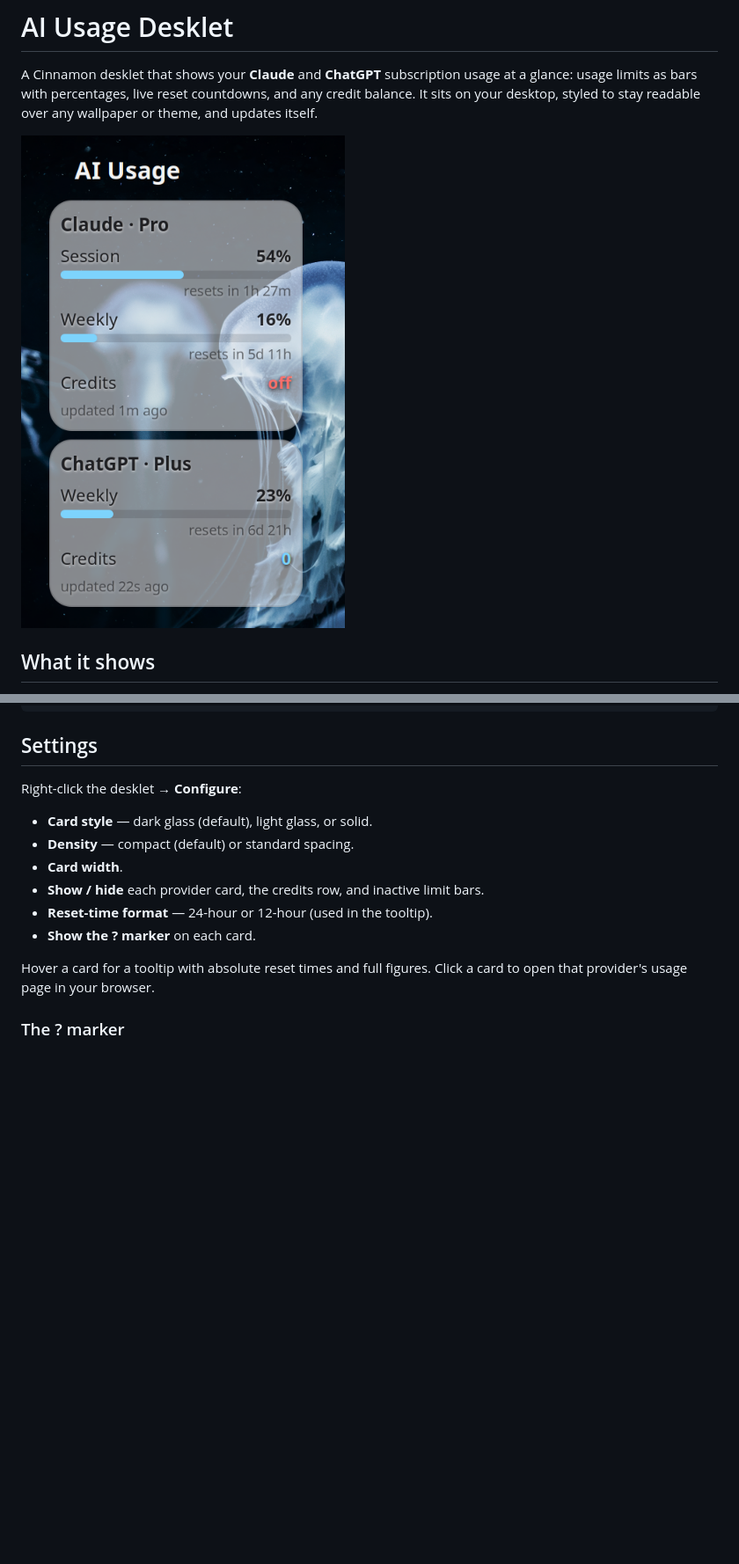
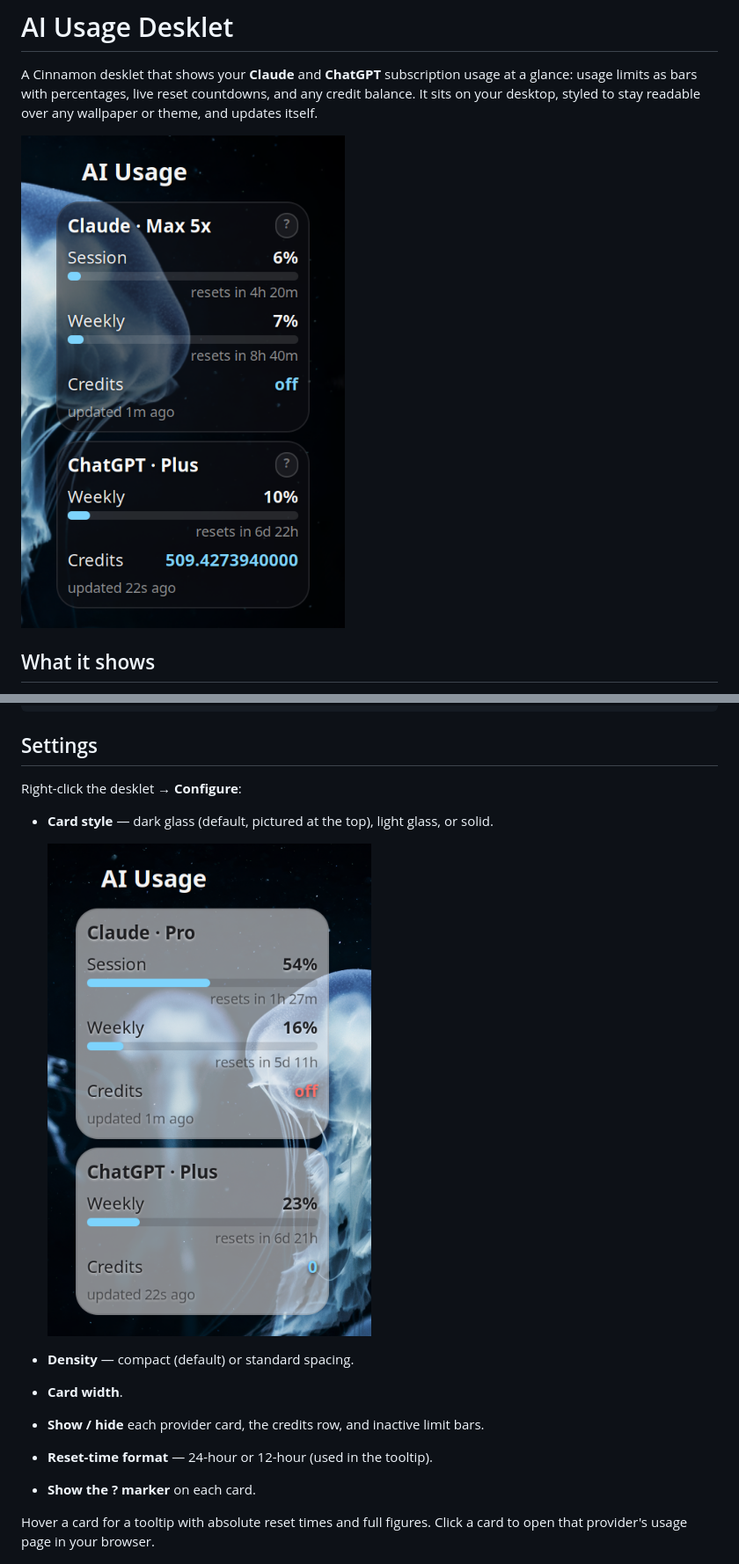
Before and after one commit to chloecaffeinexo/ai-usage-desklet, a Markdown page: README.md, 2 parts joined by grey strips. Shown at 88% size. Rendered like a GitHub page; pictures changed too: screenshots/dark.png (added); blank space fills up the shorter version.

Commit message:
Docs: lead with a dark-preset screenshot of 0.4.0
The README opened on the light card style while dark is the default, so the
first thing a reader saw was not what they get on install. Dark is now the
hero image and light moved down beside the card-style setting it illustrates.

The new shot is current: it shows the ? marker on both cards and a plan name
resolved from the account rather than the local sign-in file.

Co-Authored-By: Claude Opus 5 <noreply@anthropic.com>

```diff
--- a/README.md
+++ b/README.md
@@ -4,7 +4,7 @@ A Cinnamon desklet that shows your **Claude** and **ChatGPT** subscription usage
 usage limits as bars with percentages, live reset countdowns, and any credit balance. It sits
 on your desktop, styled to stay readable over any wallpaper or theme, and updates itself.
 
-![Light card style](screenshots/light.png)
+![Dark card style, the default](screenshots/dark.png)
 
 ## What it shows
 
@@ -109,7 +109,10 @@ python3 ~/.local/share/ai-usage-desklet/poller.py --once
 
 Right-click the desklet → **Configure**:
 
-- **Card style** — dark glass (default), light glass, or solid.
+- **Card style** — dark glass (default, pictured at the top), light glass, or solid.
+
+  ![Light card style](screenshots/light.png)
+
 - **Density** — compact (default) or standard spacing.
 - **Card width**.
 - **Show / hide** each provider card, the credits row, and inactive limit bars.
```
